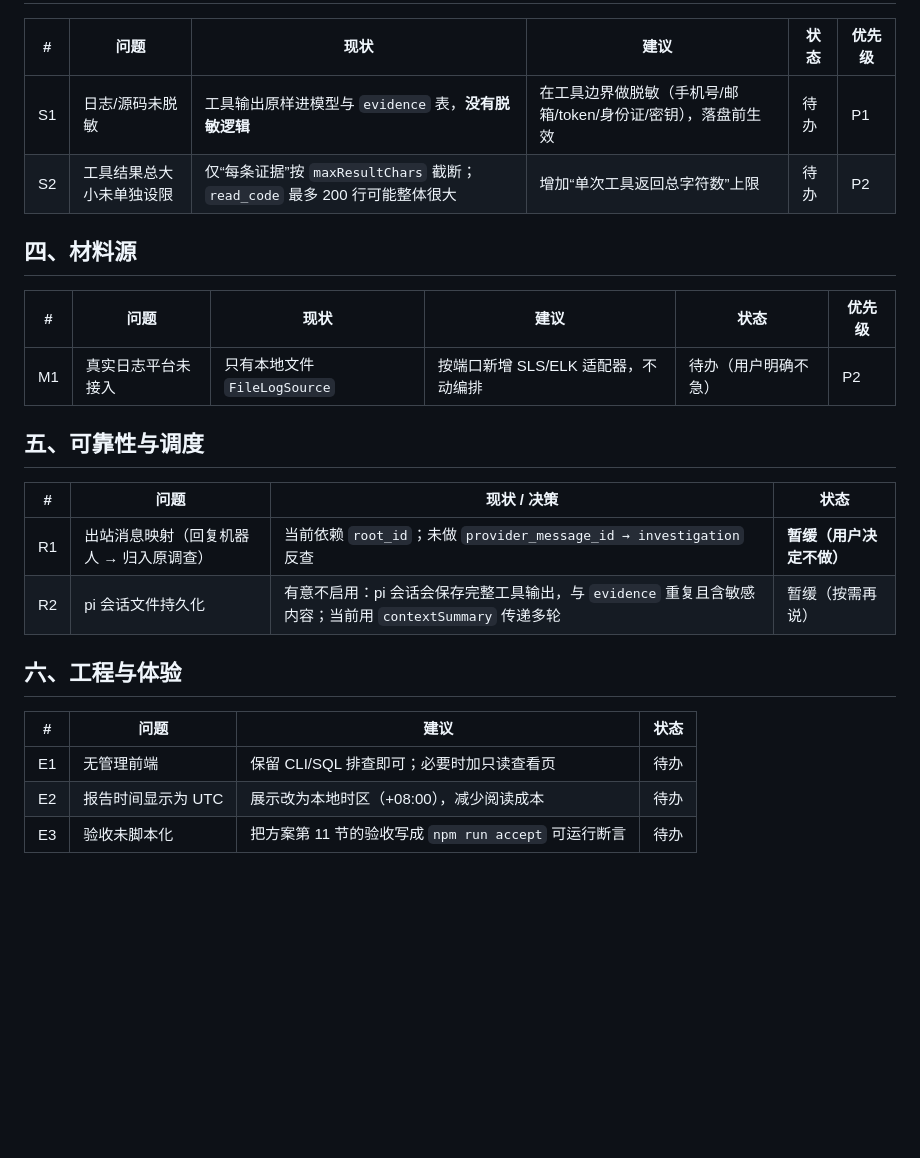
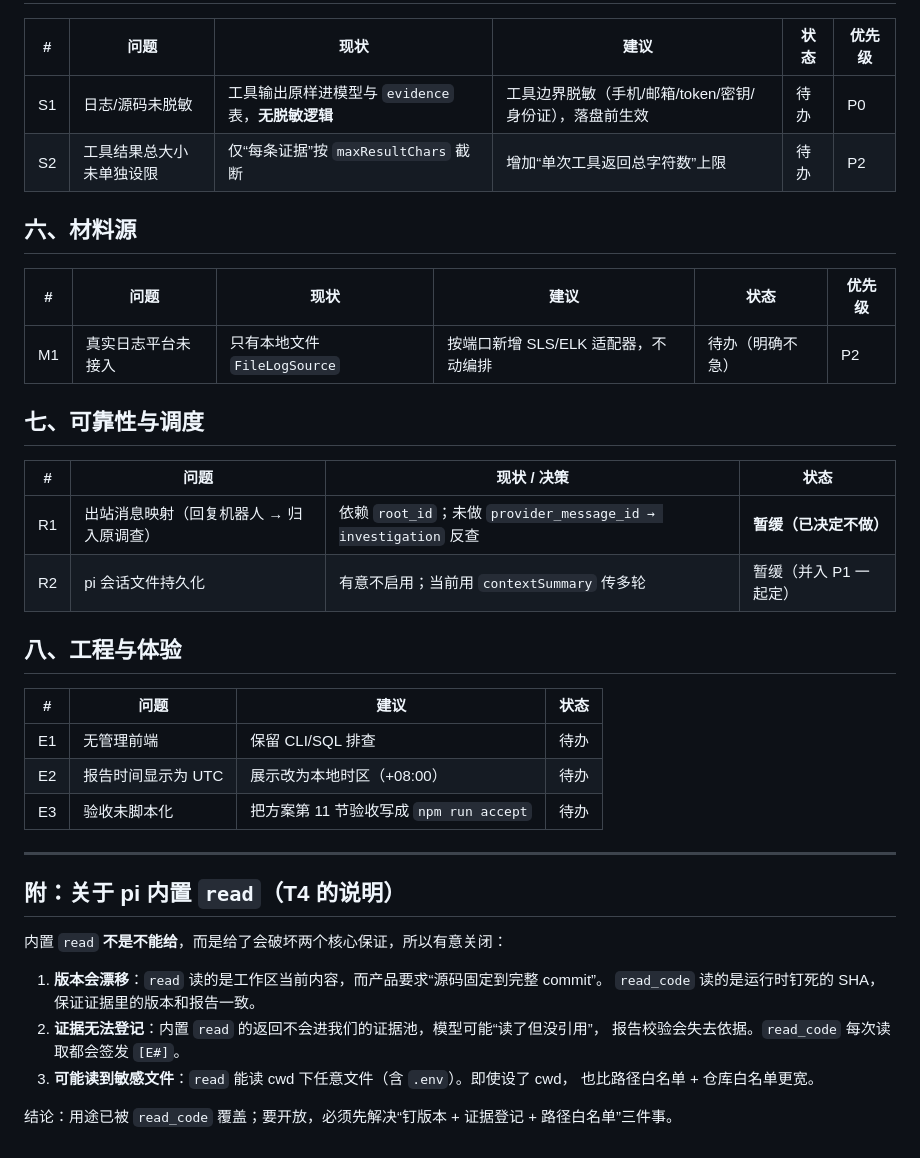
Before and after one commit to 5quan/ticket-doctor, a Markdown page: docs/backlog.md, the part around one of its changes. Rendered like a GitHub page; blank space fills up the shorter version.

```diff
--- a/docs/backlog.md
+++ b/docs/backlog.md
@@ -23,26 +40,41 @@
 
 | # | 问题 | 现状 | 建议 | 状态 | 优先级 |
 |---|---|---|---|---|---|
-| S1 | 日志/源码未脱敏 | 工具输出原样进模型与 `evidence` 表，**没有脱敏逻辑** | 在工具边界做脱敏（手机号/邮箱/token/身份证/密钥），落盘前生效 | 待办 | P1 |
-| S2 | 工具结果总大小未单独设限 | 仅“每条证据”按 `maxResultChars` 截断；`read_code` 最多 200 行可能整体很大 | 增加“单次工具返回总字符数”上限 | 待办 | P2 |
+| S1 | 日志/源码未脱敏 | 工具输出原样进模型与 `evidence` 表，**无脱敏逻辑** | 工具边界脱敏（手机/邮箱/token/密钥/身份证），落盘前生效 | 待办 | P0 |
+| S2 | 工具结果总大小未单独设限 | 仅“每条证据”按 `maxResultChars` 截断 | 增加“单次工具返回总字符数”上限 | 待办 | P2 |
 
-## 四、材料源
+## 六、材料源
 
 | # | 问题 | 现状 | 建议 | 状态 | 优先级 |
 |---|---|---|---|---|---|
-| M1 | 真实日志平台未接入 | 只有本地文件 `FileLogSource` | 按端口新增 SLS/ELK 适配器，不动编排 | 待办（用户明确不急） | P2 |
+| M1 | 真实日志平台未接入 | 只有本地文件 `FileLogSource` | 按端口新增 SLS/ELK 适配器，不动编排 | 待办（明确不急） | P2 |
 
-## 五、可靠性与调度
+## 七、可靠性与调度
 
 | # | 问题 | 现状 / 决策 | 状态 |
 |---|---|---|---|
-| R1 | 出站消息映射（回复机器人 → 归入原调查） | 当前依赖 `root_id`；未做 `provider_message_id → investigation` 反查 | **暂缓（用户决定不做）** |
-| R2 | pi 会话文件持久化 | 有意不启用：pi 会话会保存完整工具输出，与 `evidence` 重复且含敏感内容；当前用 `contextSummary` 传递多轮 | 暂缓（按需再说） |
+| R1 | 出站消息映射（回复机器人 → 归入原调查） | 依赖 `root_id`；未做 `provider_message_id → investigation` 反查 | **暂缓（已决定不做）** |
+| R2 | pi 会话文件持久化 | 有意不启用；当前用 `contextSummary` 传多轮 | 暂缓（并入 P1 一起定） |
 
-## 六、工程与体验
+## 八、工程与体验
 
 | # | 问题 | 建议 | 状态 |
 |---|---|---|---|
-| E1 | 无管理前端 | 保留 CLI/SQL 排查即可；必要时加只读查看页 | 待办 |
-| E2 | 报告时间显示为 UTC | 展示改为本地时区（+08:00），减少阅读成本 | 待办 |
-| E3 | 验收未脚本化 | 把方案第 11 节的验收写成 `npm run accept` 可运行断言 | 待办 |
+| E1 | 无管理前端 | 保留 CLI/SQL 排查 | 待办 |
+| E2 | 报告时间显示为 UTC | 展示改为本地时区（+08:00） | 待办 |
+| E3 | 验收未脚本化 | 把方案第 11 节验收写成 `npm run accept` | 待办 |
+
+---
+
+## 附：关于 pi 内置 `read`（T4 的说明）
+
+内置 `read` **不是不能给**，而是给了会破坏两个核心保证，所以有意关闭：
+
+1. **版本会漂移**：`read` 读的是工作区当前内容，而产品要求“源码固定到完整 commit”。
+   `read_code` 读的是运行时钉死的 SHA，保证证据里的版本和报告一致。
+2. **证据无法登记**：内置 `read` 的返回不会进我们的证据池，模型可能“读了但没引用”，
+   报告校验会失去依据。`read_code` 每次读取都会签发 `[E#]`。
+3. **可能读到敏感文件**：`read` 能读 cwd 下任意文件（含 `.env`）。即使设了 cwd，
+   也比路径白名单 + 仓库白名单更宽。
+
+结论：用途已被 `read_code` 覆盖；要开放，必须先解决“钉版本 + 证据登记 + 路径白名单”三件事。
```
Also changed, not shown: other parts of docs/backlog.md (+27 -10 lines).
